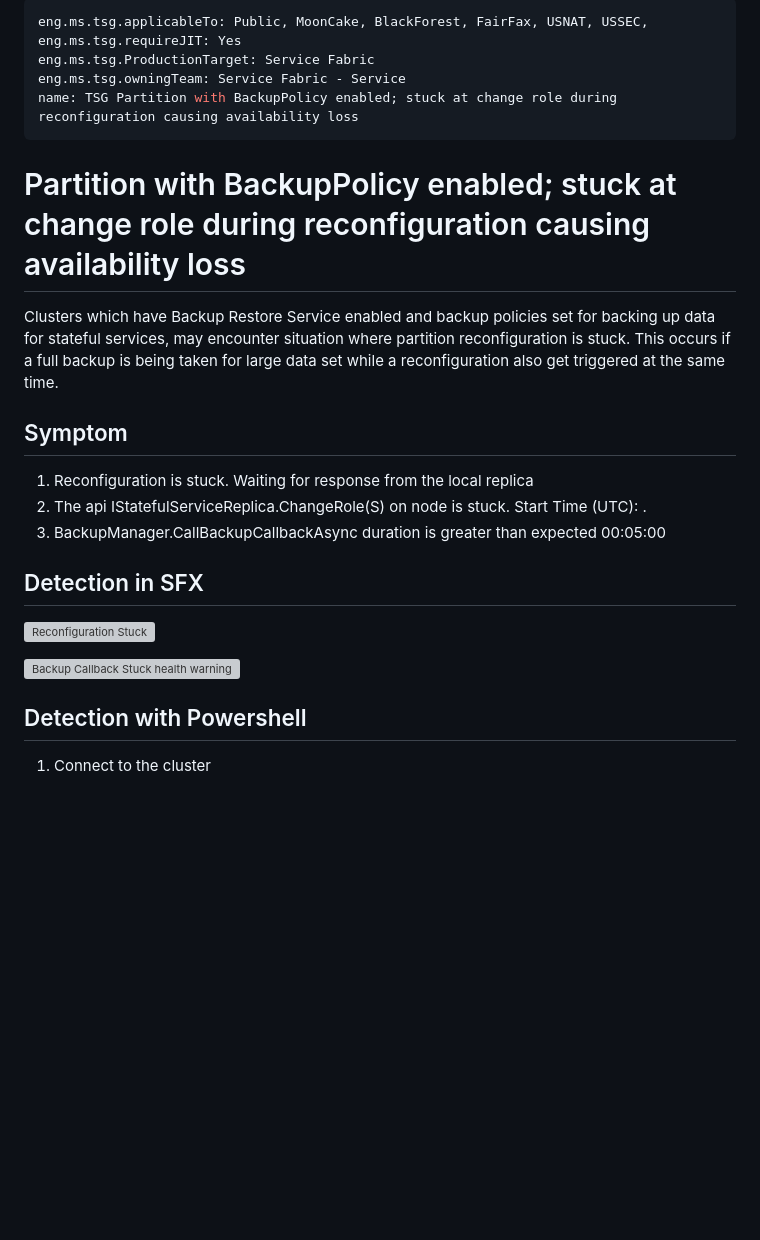
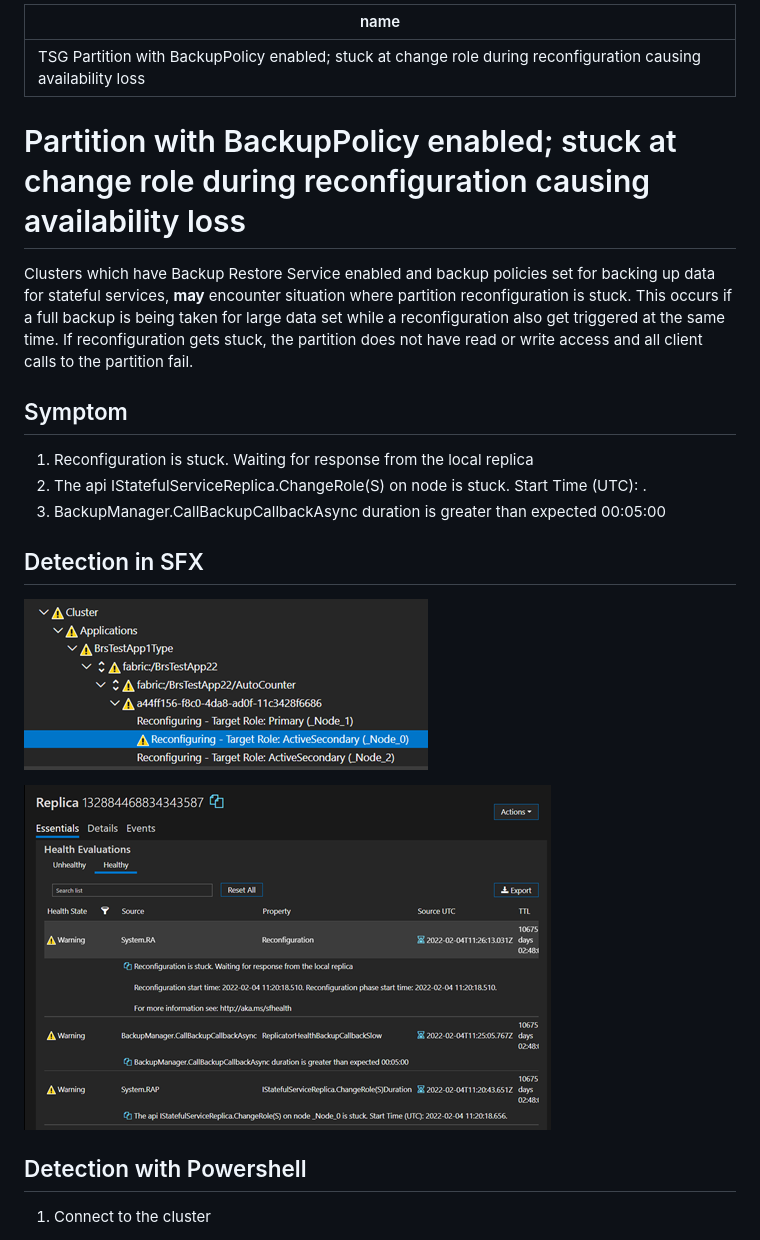
Before and after one commit to Azure/Service-Fabric-Troubleshooting-Guides, a Markdown page: Known_Issues/Backup-enabled-partition-stuck-in-reconfiguration.md, the part around the change. Rendered like a GitHub page; pictures changed too: media/BRS/BackupCallbackStuck.png (added), media/BRS/ReconfigStuck.png (added); blank space fills up the shorter version; grey boxes are pictures that could not be loaded.

Commit message:
Add images and edits

```diff
--- a/Known_Issues/Backup-enabled-partition-stuck-in-reconfiguration.md
+++ b/Known_Issues/Backup-enabled-partition-stuck-in-reconfiguration.md
@@ -1,13 +1,9 @@
 ---
-eng.ms.tsg.applicableTo: Public, MoonCake, BlackForest, FairFax, USNAT, USSEC,
-eng.ms.tsg.requireJIT: Yes
-eng.ms.tsg.ProductionTarget: Service Fabric
-eng.ms.tsg.owningTeam: Service Fabric - Service
 name: TSG Partition with BackupPolicy enabled; stuck at change role during reconfiguration causing availability loss
 ---
 # Partition with BackupPolicy enabled; stuck at change role during reconfiguration causing availability loss
 
-Clusters which have Backup Restore Service enabled and backup policies set for backing up data for stateful services, may encounter situation where partition reconfiguration is stuck. This occurs if a full backup is being taken for large data set while a reconfiguration also get triggered at the same time.
+Clusters which have Backup Restore Service enabled and backup policies set for backing up data for stateful services, **may** encounter situation where partition reconfiguration is stuck. This occurs if a full backup is being taken for large data set while a reconfiguration also get triggered at the same time. If reconfiguration gets stuck, the partition does not have read or write access and all client calls to the partition fail.
 
 ## Symptom
 
@@ -17,9 +13,9 @@ Clusters which have Backup Restore Service enabled and backup policies set for b
 
 ## Detection in SFX
 
-![Reconfiguration Stuck](/images/BRS/ReconfigStuck.png)
+![Reconfiguration Stuck](../media/BRS/ReconfigStuck.png)
 
-![Backup Callback Stuck health warning](/images/BRS/BackupCallbackStuck.png)
+![Backup Callback Stuck health warning](../media/BRS/BackupCallbackStuck.png)
 
 ## Detection with Powershell
 
```
